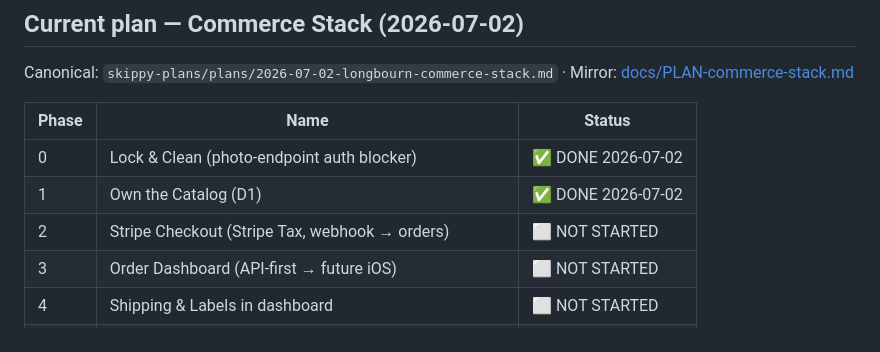
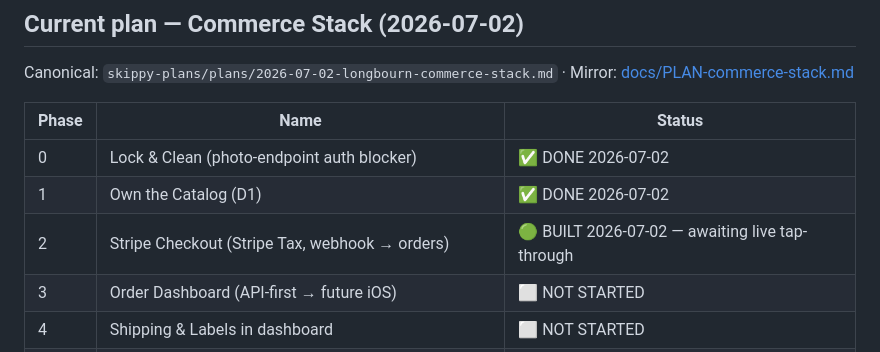
Before and after one commit to ramonscottf/longbourn-papers, a Markdown page: README.md, the part around the change. Drawn GitHub-style.

Commit message:
docs: Phase 2 BUILT (live-verified server-side; tap-through pending)

```diff
--- a/README.md
+++ b/README.md
@@ -14,7 +14,7 @@ Canonical: `skippy-plans/plans/2026-07-02-longbourn-commerce-stack.md` · Mirror
 |---|---|---|
 | 0 | Lock & Clean (photo-endpoint auth blocker) | ✅ DONE 2026-07-02 |
 | 1 | Own the Catalog (D1) | ✅ DONE 2026-07-02 |
-| 2 | Stripe Checkout (Stripe Tax, webhook → orders) | ⬜ NOT STARTED |
+| 2 | Stripe Checkout (Stripe Tax, webhook → orders) | 🟢 BUILT 2026-07-02 — awaiting live tap-through |
 | 3 | Order Dashboard (API-first → future iOS) | ⬜ NOT STARTED |
 | 4 | Shipping & Labels in dashboard | ⬜ NOT STARTED |
 | 5 | Brother label printing | ⬜ NOT STARTED |
```
Also changed, not shown: docs/PLAN-commerce-stack.md (+2 -2 lines).
